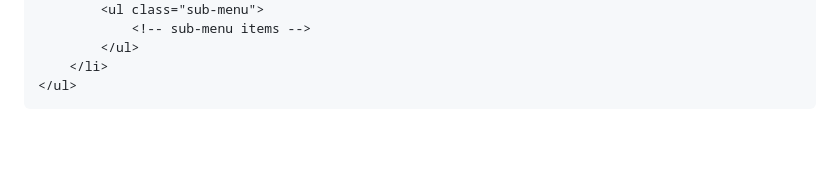
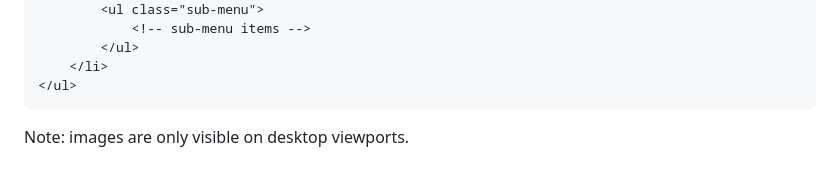
Before and after one commit to teloe/snazzymenu, a Markdown page: README.md, the part around the change. Drawn GitHub-style; blank space fills up the shorter version.

````diff
--- a/README.md
+++ b/README.md
@@ -163,3 +163,4 @@ will output the following markup:
     </li>
 </ul>
 ```
+Note: images are only visible on desktop viewports.
````
